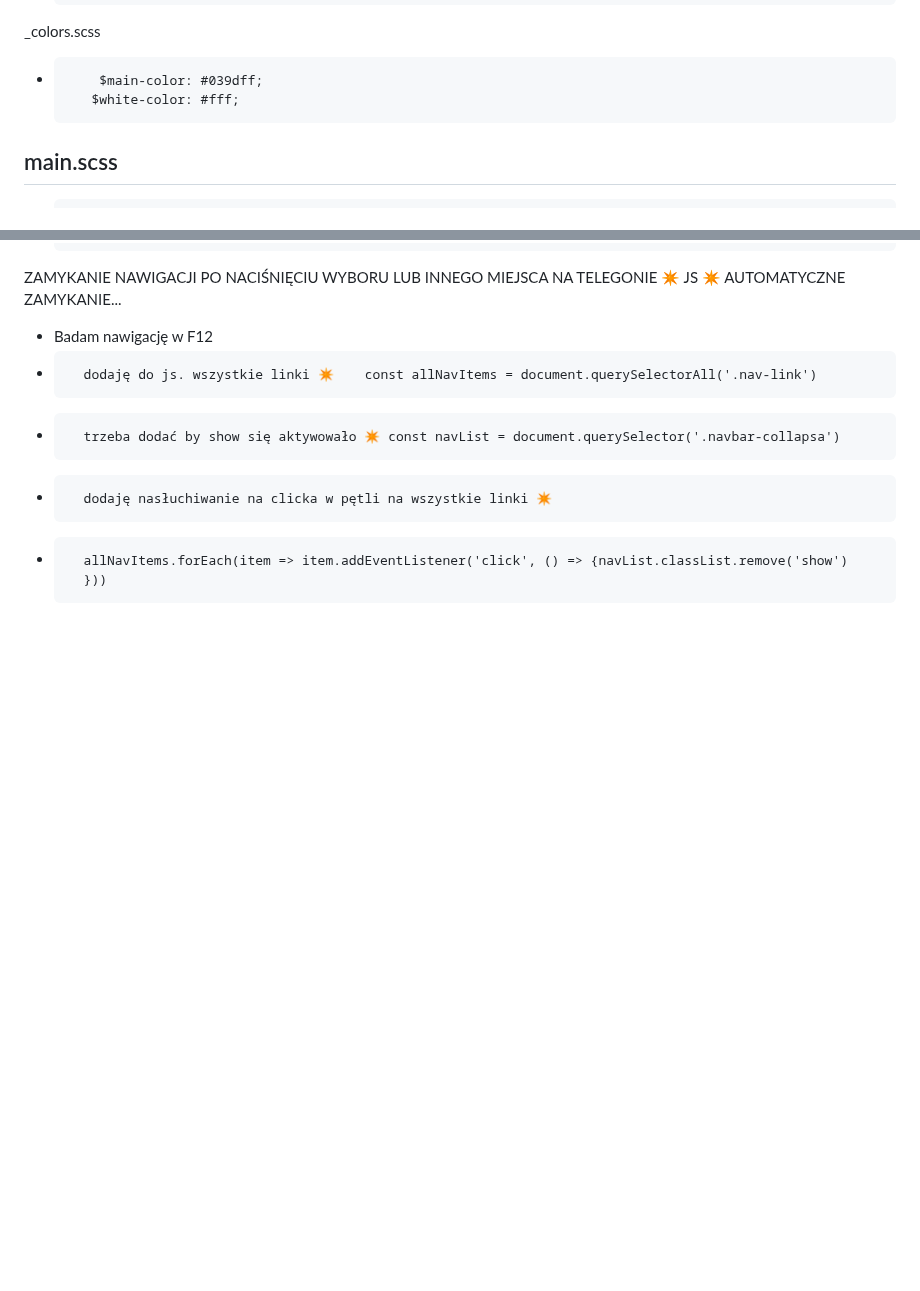
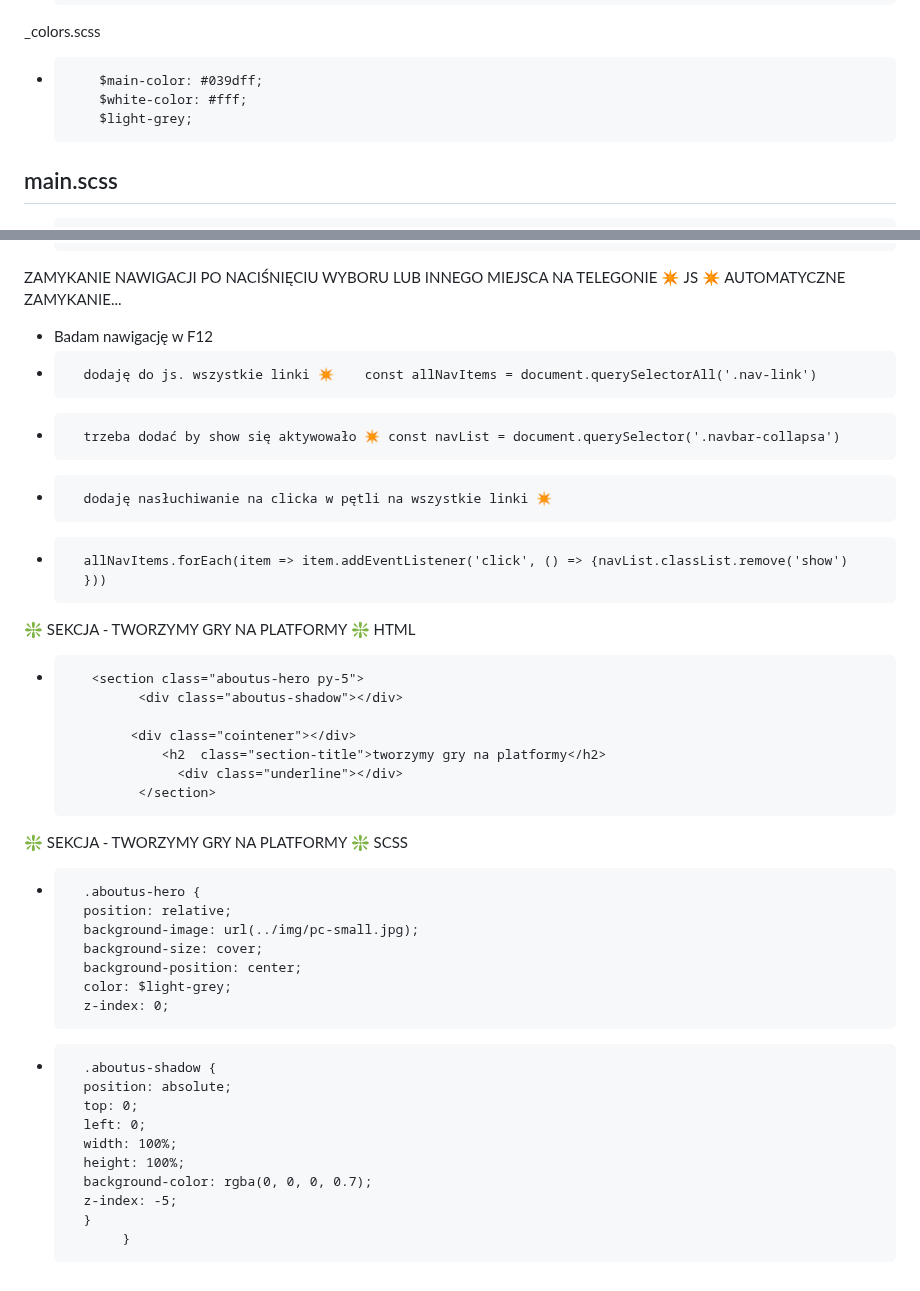
Before and after one commit to TomaszTomasz87/Project-1, a Markdown page: README.md, 2 parts joined by grey strips. Rendered like a GitHub page; blank space fills up the shorter version.

```diff
--- a/README.md
+++ b/README.md
@@ -63,7 +63,8 @@ CSS(Scss) (main.scss)(_colors.scss)
                     }
 _colors.scss
 +         $main-color: #039dff;
-         $white-color: #fff;
+          $white-color: #fff;
+          $light-grey;
 
 main.scss
 ---
@@ -218,3 +219,29 @@ AUTOMATYCZNE ZAMYKANIE...
 + 		dodaję nasłuchiwanie na clicka w pętli na wszystkie linki ✴️
 + 		allNavItems.forEach(item => item.addEventListener('click', () => {navList.classList.remove('show')
 		}))
+❇️ SEKCJA - TWORZYMY GRY NA PLATFORMY ❇️ HTML
++ 		 <section class="aboutus-hero py-5">
+         	   <div class="aboutus-shadow"></div>
+
+          	  <div class="cointener"></div>
+          	      <h2  class="section-title">tworzymy gry na platformy</h2>
+	                <div class="underline"></div>
+     		   </section>
+❇️ SEKCJA - TWORZYMY GRY NA PLATFORMY ❇️ SCSS
++		.aboutus-hero {
+		position: relative;
+		background-image: url(../img/pc-small.jpg);
+		background-size: cover;
+		background-position: center;
+		color: $light-grey;
+		z-index: 0;
++		.aboutus-shadow {
+  		position: absolute;
+		top: 0;
+		left: 0;
+		width: 100%;
+		height: 100%;
+		background-color: rgba(0, 0, 0, 0.7);
+		z-index: -5;
+		}
+             }
```
